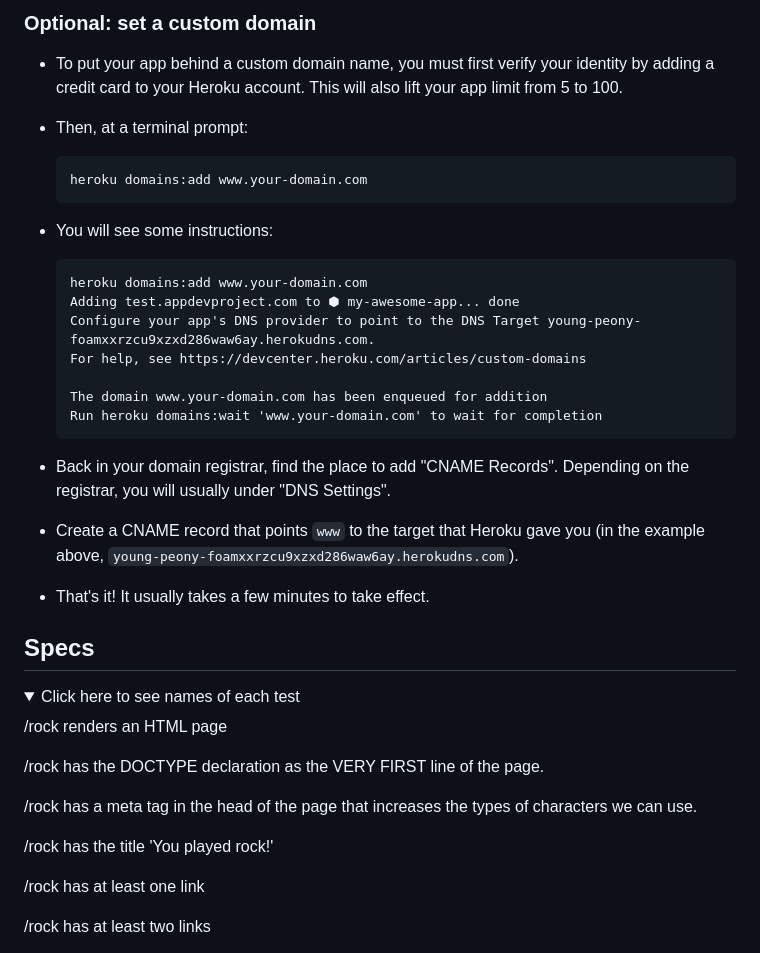
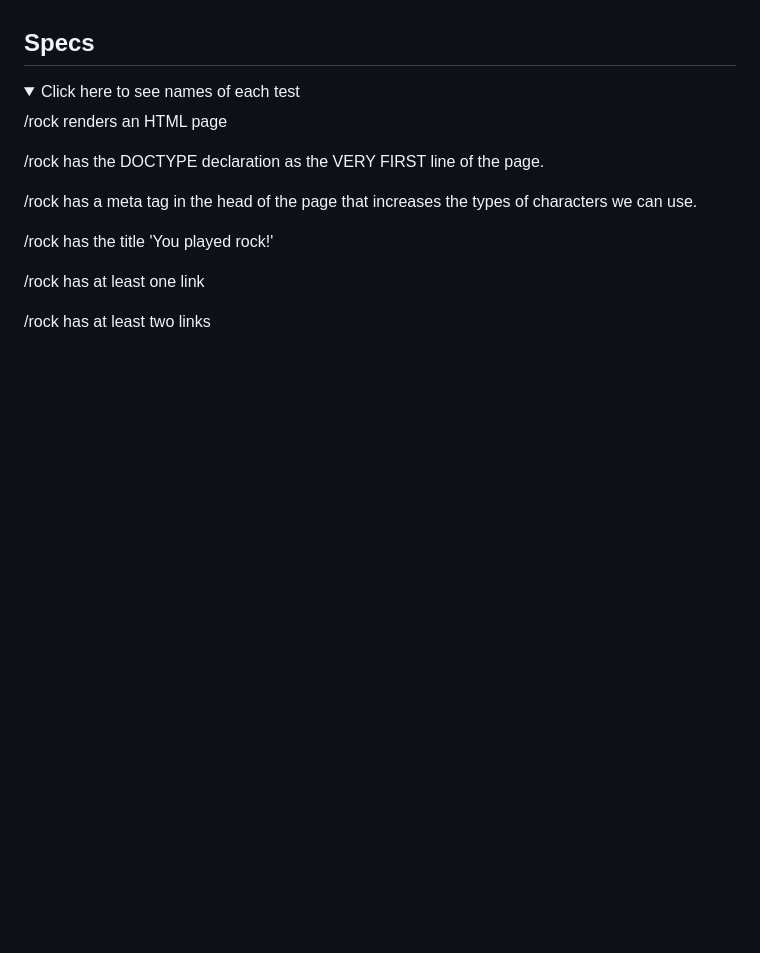
Before and after one commit to appdev-projects/rps-html-v1, a Markdown page: README.md, the part around one of its changes. Drawn GitHub-style; folded sections open; blank space fills up the shorter version.

````diff
--- a/README.md
+++ b/README.md
@@ -142,27 +67,3 @@ For now, we're just trying to learn how to make the pages _look_ the way we want
-### Optional: set a custom domain
-
- - To put your app behind a custom domain name, you must first verify your identity by adding a credit card to your Heroku account. This will also lift your app limit from 5 to 100.
- - Then, at a terminal prompt:
-
-    ```
-    heroku domains:add www.your-domain.com
-    ```
-
- - You will see some instructions:
-
-    ```
-    heroku domains:add www.your-domain.com
-    Adding test.appdevproject.com to ⬢ my-awesome-app... done
-    Configure your app's DNS provider to point to the DNS Target young-peony-foamxxrzcu9xzxd286waw6ay.herokudns.com.
-    For help, see https://devcenter.heroku.com/articles/custom-domains
-
-    The domain www.your-domain.com has been enqueued for addition
-    Run heroku domains:wait 'www.your-domain.com' to wait for completion
-    ```
-
- - Back in your domain registrar, find the place to add "CNAME Records". Depending on the registrar, you will usually under "DNS Settings".
- - Create a CNAME record that points `www` to the target that Heroku gave you (in the example above, `young-peony-foamxxrzcu9xzxd286waw6ay.herokudns.com`).
- - That's it! It usually takes a few minutes to take effect.
 
 ## Specs
 <details>
````
Also changed, not shown: other parts of README.md (+0 -75 lines).
